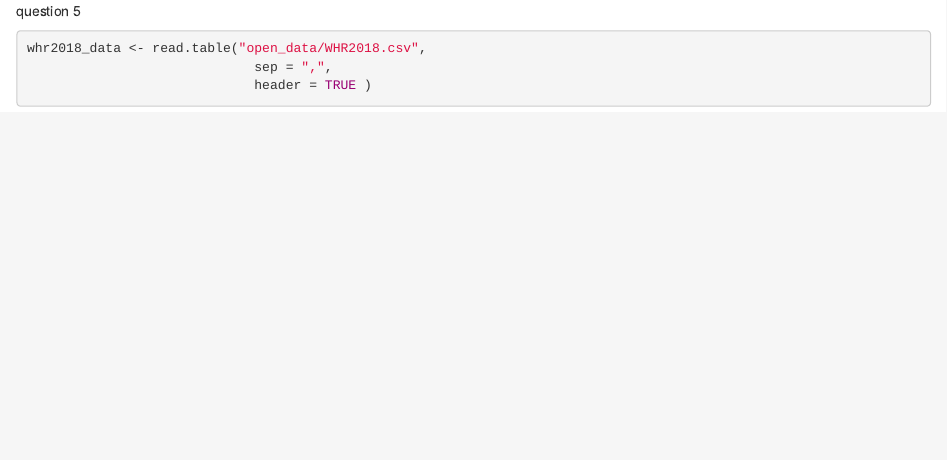
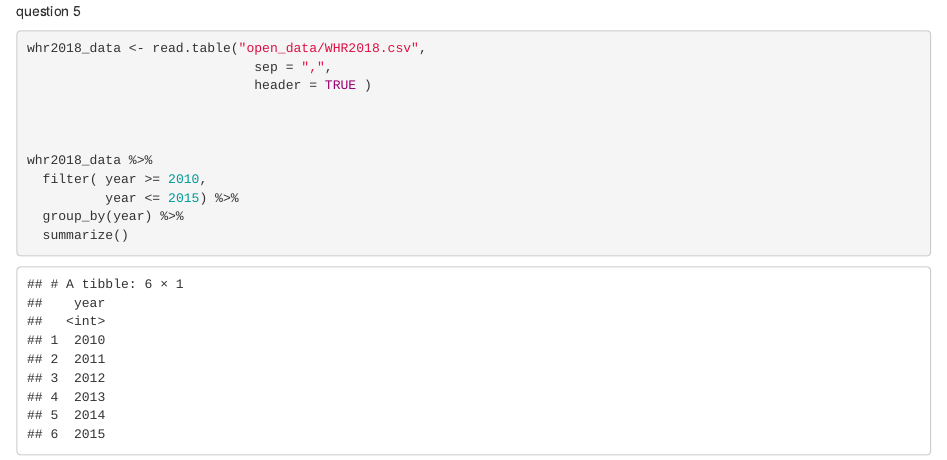
Before and after one commit to shawnvizgan/stats-lab, an R Markdown document (lab2.rmd): the page in a window 1100 px wide, from 5430 px down. Rendered offline with R 4.5, knitr and Pandoc, with nearby package versions.

Commit message:
Update lab2.rmd

````diff
--- a/lab2.rmd
+++ b/lab2.rmd
@@ -128,3 +128,12 @@ question 5
 whr2018_data <- read.table("open_data/WHR2018.csv",
                              sep = ",",
                              header = TRUE )
+
+
+
+whr2018_data %>%
+  filter( year >= 2010,
+          year <= 2015) %>%
+  group_by(year) %>%
+  summarize()
+```
````
